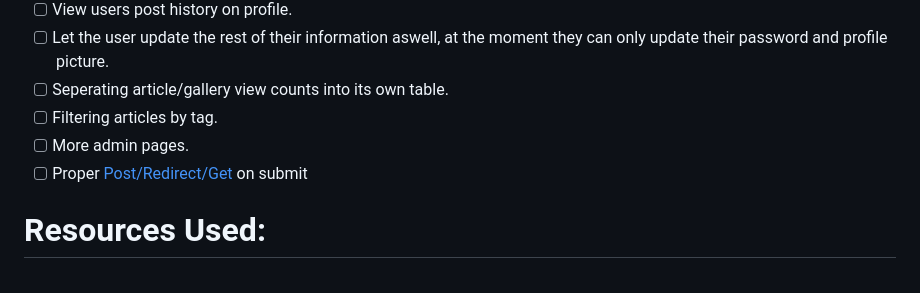
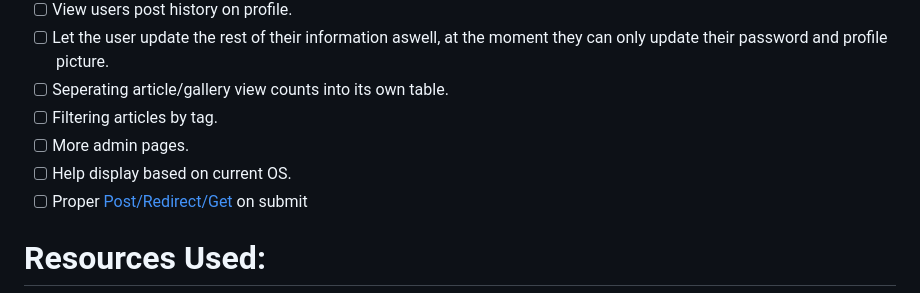
Before and after one commit to Bergbok/The-Augmented-Eye, a Markdown page: README.md, the part around the change. Drawn GitHub-style.

```diff
--- a/README.md
+++ b/README.md
@@ -287,6 +287,7 @@ I was kinda in a rush to get this finished tho, wanted to move on to the next pr
 - [ ] Seperating article/gallery view counts into its own table.
 - [ ] Filtering articles by tag.
 - [ ] More admin pages.
+- [ ] Help display based on current OS.
 - [ ] Proper [Post/Redirect/Get](https://en.wikipedia.org/wiki/Post/Redirect/Get) on submit
 
 # Resources Used:
```
